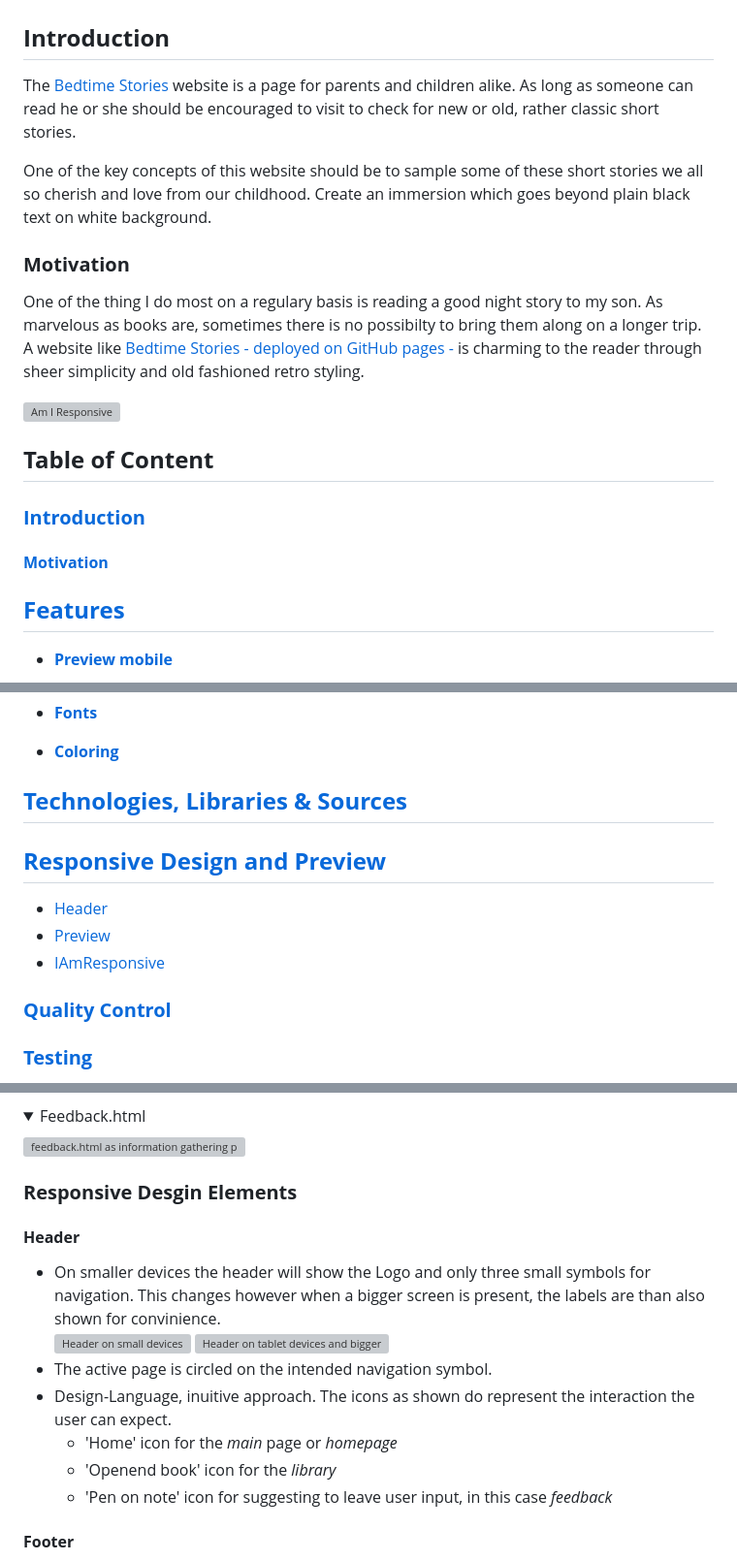
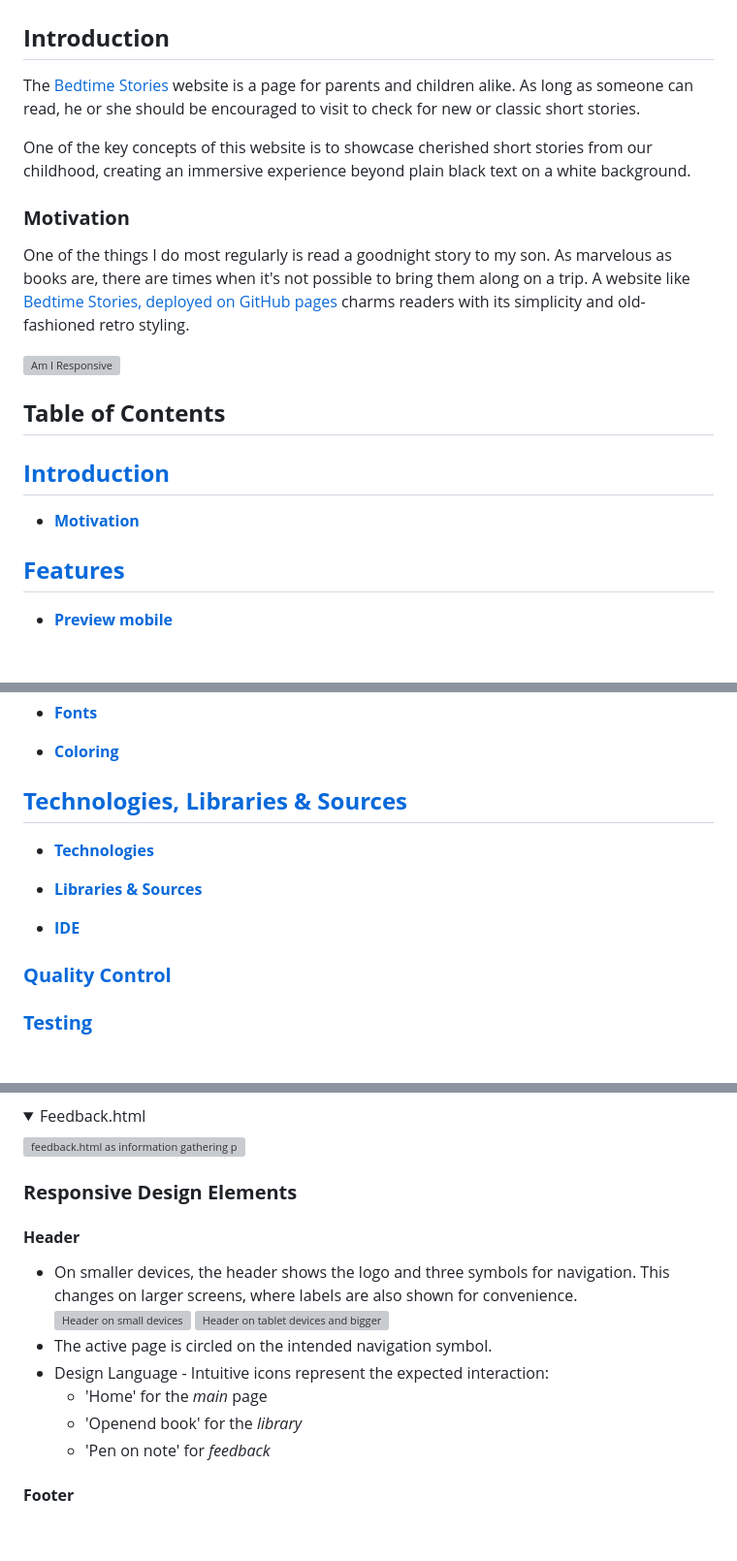
Before and after one commit to DaSHdotHub/BedtimeStories, a Markdown page: README.md, 3 parts joined by grey strips. Shown at 97% size. Drawn GitHub-style; folded sections open; blank space fills up the shorter version; grey boxes are pictures that could not be loaded.

```diff
--- a/README.md
+++ b/README.md
@@ -3,28 +3,23 @@
 ## <a id="introduction-aa"></a>**Introduction**
 
 The [Bedtime Stories](https://github.com/DaSHdotHub/BedtimeStories) website is a page for parents and children alike.
-As long as someone can read he or she should be encouraged to visit to check for new or
-old, rather classic short stories.
+As long as someone can read, he or she should be encouraged to visit to check for new or classic short stories.
 
-One of the key concepts of this website should be to sample some of these short
-stories we all so cherish and love from our childhood. Create an immersion which
-goes beyond plain black text on white background.
+One of the key concepts of this website is to showcase cherished short stories from our childhood, creating an immersive experience beyond plain black text on a white background.
 
 ### <a id="motivation-aa"></a>**Motivation**
 
-One of the thing I do most on a regulary basis is reading a good night story to my son.
-As marvelous as books are, sometimes there is no possibilty to bring them along on a
-longer trip. A website like [Bedtime Stories - deployed on GitHub pages -](https://dashdothub.github.io/BedtimeStories/) is
-charming to the reader through sheer simplicity and old fashioned retro styling.
+One of the things I do most regularly is read a goodnight story to my son. As marvelous as books are, there are times when it's not possible to bring them along on a trip. A website like [Bedtime Stories, deployed on GitHub pages](https://dashdothub.github.io/BedtimeStories/)
+charms readers with its simplicity and old-fashioned retro styling.
 
 ![Am I Responsive](assets/img/doc/am-i-responsive.webp)
 
 
-## **Table of Content**
+## **Table of Contents**
 
-### [**Introduction**](#introduction-aa)
+## [**Introduction**](#introduction-aa)
 
-#### [**Motivation**](#motivation-aa)
+- [**Motivation**](#motivation-aa)
 
 ## [**Features**](#features)
 
@@ -46,9 +41,9 @@ charming to the reader through sheer simplicity and old fashioned retro styling.
 
-## [**Responsive Design and Preview**](#responsive_design-aa)
+- [**Technologies**](#technologies)
 
-- [Header](#header)
-- [Preview](#preview)
-- [IAmResponsive](#I-am-responsive)
+- [**Libraries & Sources**](#libraries--sources)
+
+- [**IDE**](#ide)
 
 ### [**Quality Control**](#quality-control-aa)
 
@@ -95,18 +90,18 @@ In the following the desktop presentation is shown of each page, clicking on one
 <img src="assets/img/doc/desktop_feedback.webp" alt="feedback.html as information gathering page">
 </details>
 
-### **Responsive Desgin Elements**
+### **Responsive Design Elements**
 
 #### **Header**
 
-- On smaller devices the header will show the Logo and only three small symbols for navigation. This changes however when a bigger screen is present, the labels are than also shown for convinience.<br>
+- On smaller devices, the header shows the logo and three symbols for navigation. This changes on larger screens, where labels are also shown for convenience.<br>
   ![Header on small devices](assets/img/doc/Header_iPhone_XR.webp)
   ![Header on tablet devices and bigger](assets/img/doc/Header_iPad.webp)
 - The active page is circled on the intended navigation symbol.
-- Design-Language, inuitive approach. The icons as shown do represent the interaction the user can expect.
-  - 'Home' icon for the *main* page or *homepage*
-  - 'Openend book' icon for the *library*
-  - 'Pen on note' icon for suggesting to leave user input, in this case *feedback*
+- Design Language - Intuitive icons represent the expected interaction:
+  - 'Home' for the *main* page
+  - 'Openend book' for the *library*
+  - 'Pen on note' for *feedback*
 
 #### **Footer**
 
```
Also changed, not shown: other parts of README.md (+27 -38 lines).
